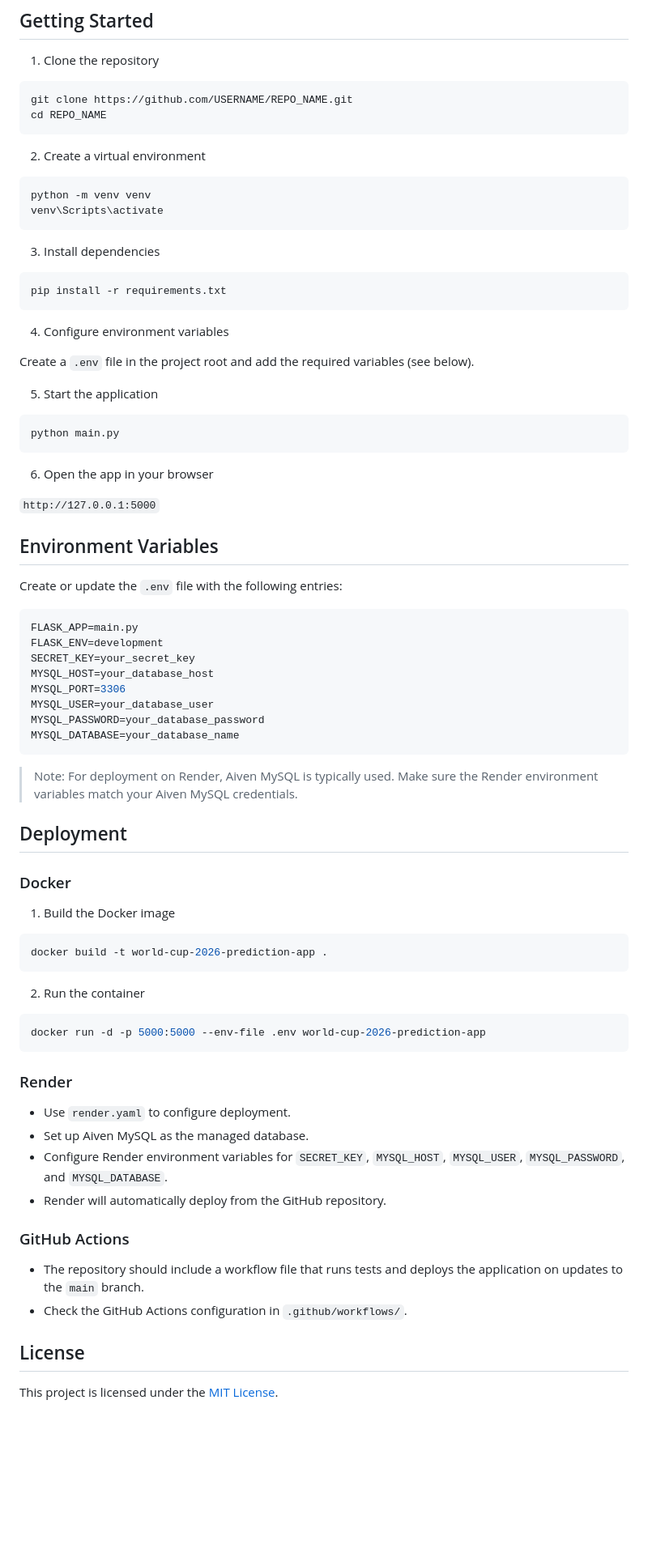
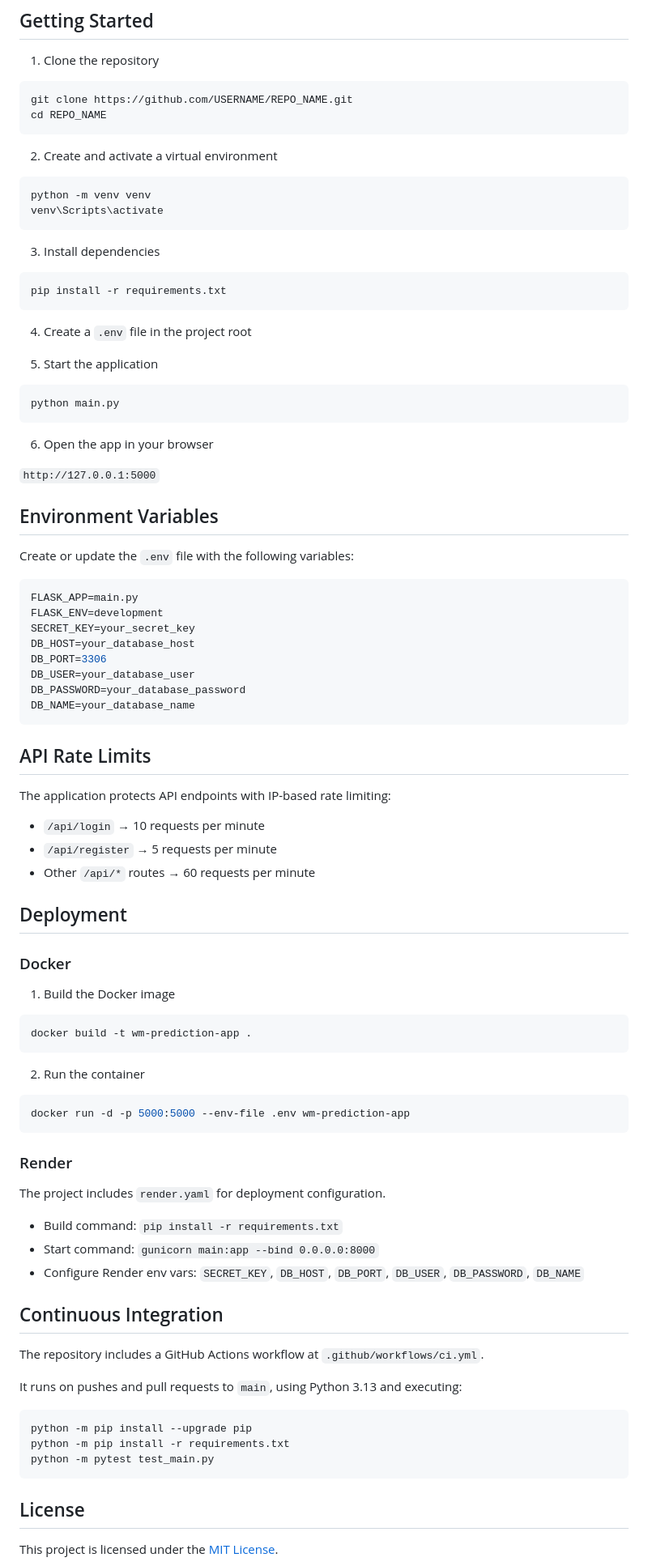
Before and after one commit to NinoMarinkovic/World-Cup-2026-Prediciton-App, a Markdown page: README.md, the part around one of its changes. Shown at 81% size. GitHub-like rendering; blank space fills up the shorter version.

````diff
--- a/README.md
+++ b/README.md
@@ -70,7 +84,7 @@ git clone https://github.com/USERNAME/REPO_NAME.git
 cd REPO_NAME
 ```
 
-2. Create a virtual environment
+2. Create and activate a virtual environment
 
 ```bash
 python -m venv venv
@@ -83,9 +97,7 @@ venv\Scripts\activate
 pip install -r requirements.txt
 ```
 
-4. Configure environment variables
-
-Create a `.env` file in the project root and add the required variables (see below).
+4. Create a `.env` file in the project root
 
 5. Start the application
 
@@ -99,20 +111,26 @@ python main.py
 
 ## Environment Variables
 
-Create or update the `.env` file with the following entries:
+Create or update the `.env` file with the following variables:
 
 ```env
 FLASK_APP=main.py
 FLASK_ENV=development
 SECRET_KEY=your_secret_key
-MYSQL_HOST=your_database_host
-MYSQL_PORT=3306
-MYSQL_USER=your_database_user
-MYSQL_PASSWORD=your_database_password
-MYSQL_DATABASE=your_database_name
+DB_HOST=your_database_host
+DB_PORT=3306
+DB_USER=your_database_user
+DB_PASSWORD=your_database_password
+DB_NAME=your_database_name
 ```
 
-> Note: For deployment on Render, Aiven MySQL is typically used. Make sure the Render environment variables match your Aiven MySQL credentials.
+## API Rate Limits
+
+The application protects API endpoints with IP-based rate limiting:
+
+- `/api/login` → 10 requests per minute
+- `/api/register` → 5 requests per minute
+- Other `/api/*` routes → 60 requests per minute
 
 ## Deployment
 
@@ -121,26 +139,34 @@ MYSQL_DATABASE=your_database_name
 1. Build the Docker image
 
 ```bash
-docker build -t world-cup-2026-prediction-app .
+docker build -t wm-prediction-app .
 ```
 
 2. Run the container
 
 ```bash
-docker run -d -p 5000:5000 --env-file .env world-cup-2026-prediction-app
+docker run -d -p 5000:5000 --env-file .env wm-prediction-app
 ```
 
 ### Render
 
-- Use `render.yaml` to configure deployment.
-- Set up Aiven MySQL as the managed database.
-- Configure Render environment variables for `SECRET_KEY`, `MYSQL_HOST`, `MYSQL_USER`, `MYSQL_PASSWORD`, and `MYSQL_DATABASE`.
-- Render will automatically deploy from the GitHub repository.
+The project includes `render.yaml` for deployment configuration.
 
-### GitHub Actions
+- Build command: `pip install -r requirements.txt`
+- Start command: `gunicorn main:app --bind 0.0.0.0:8000`
+- Configure Render env vars: `SECRET_KEY`, `DB_HOST`, `DB_PORT`, `DB_USER`, `DB_PASSWORD`, `DB_NAME`
 
-- The repository should include a workflow file that runs tests and deploys the application on updates to the `main` branch.
-- Check the GitHub Actions configuration in `.github/workflows/`.
+## Continuous Integration
+
+The repository includes a GitHub Actions workflow at `.github/workflows/ci.yml`.
+
+It runs on pushes and pull requests to `main`, using Python 3.13 and executing:
+
+```bash
+python -m pip install --upgrade pip
+python -m pip install -r requirements.txt
+python -m pytest test_main.py
+```
 
 ## License
 
````
Also changed, not shown: other parts of README.md (+36 -22 lines).
